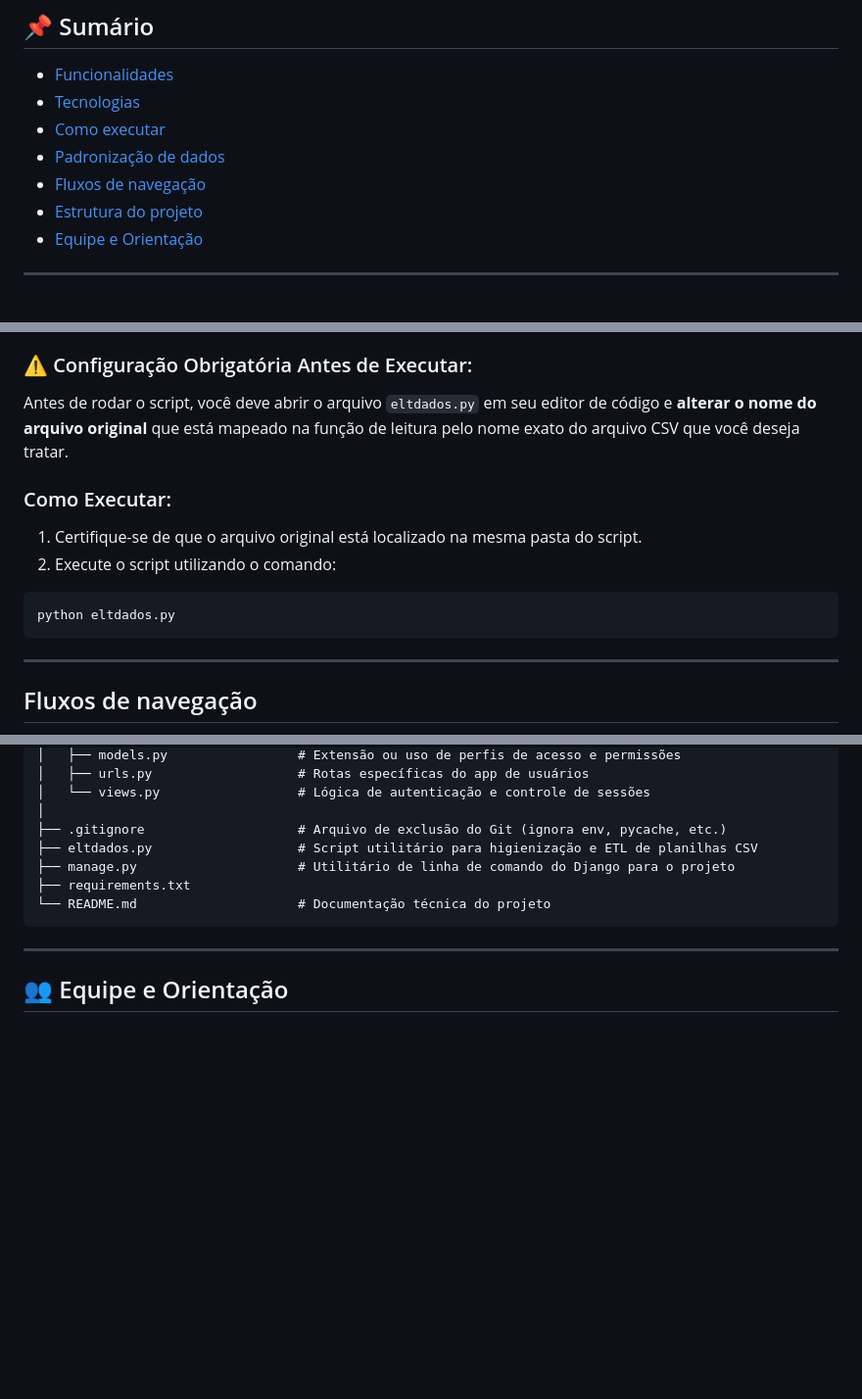
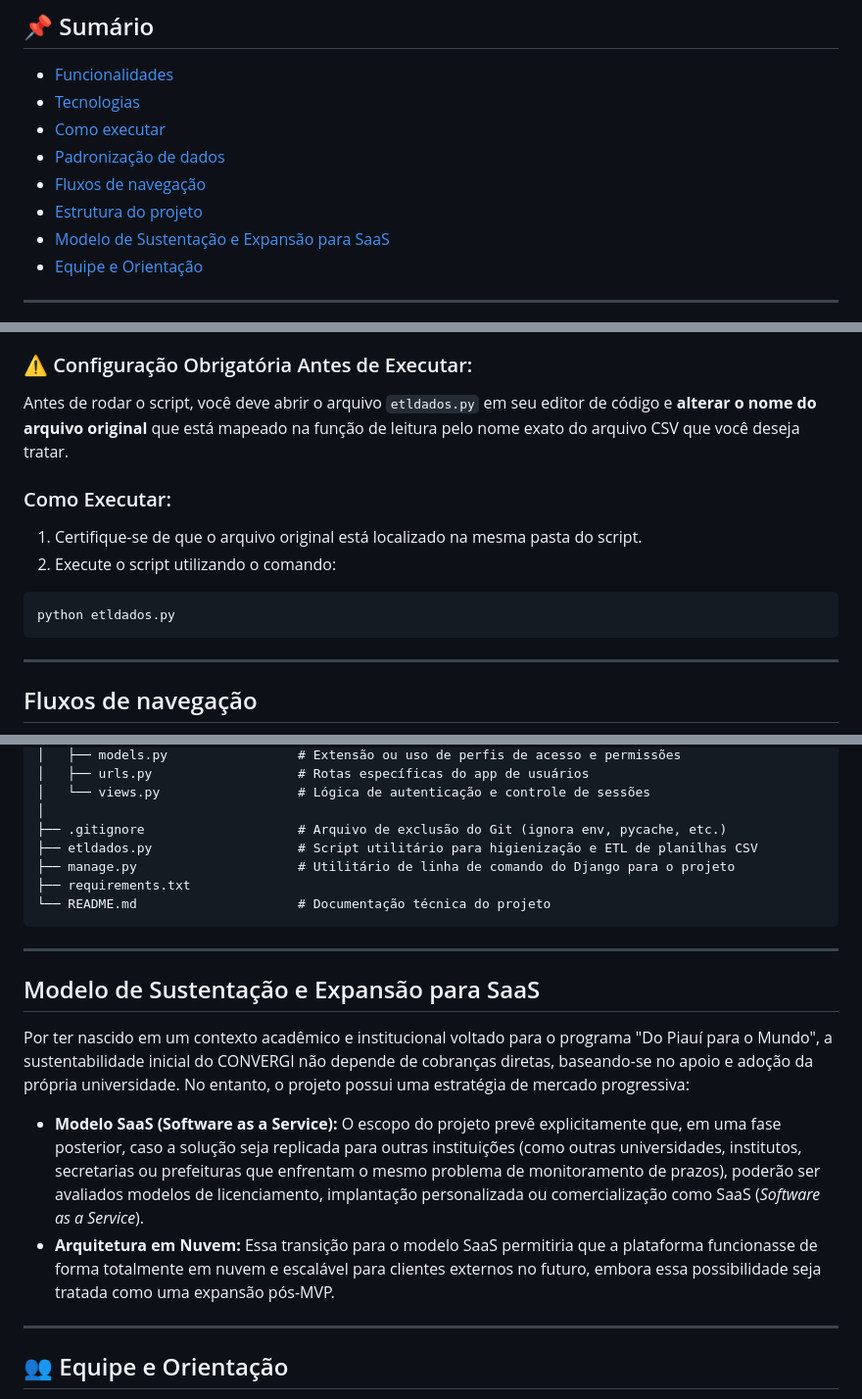
Before and after one commit to IsaacRaffs/CONVERGI, a Markdown page: README.md, 3 parts joined by grey strips. Shown at 98% size. GitHub-like rendering; blank space fills up the shorter version.

Commit message:
Update README with new section and file name corrections

````diff
--- a/README.md
+++ b/README.md
@@ -16,6 +16,7 @@ Diferente de sistemas oficiais de tramitação de processos, o CONVERGI atua com
 * [Padronização de dados](#padronização-de-dados)
 * [Fluxos de navegação](#fluxos-de-navegação)
 * [Estrutura do projeto](#estrutura-do-projeto)
+* [Modelo de Sustentação e Expansão para SaaS](#modelo-de-sustentação-e-expansão-para-saas)
 * [Equipe e Orientação](#-equipe-e-orientação)
 
 ---
@@ -123,14 +125,14 @@ O projeto conta com um script de automação chamado `etldados.py`. Ele serve pa
 * **Exportação:** Salva um novo arquivo CSV limpo e pronto para uso, utilizando codificação `utf-8-sig` para manter a compatibilidade de acentos no Excel.
 
 ### ⚠️ Configuração Obrigatória Antes de Executar:
-Antes de rodar o script, você deve abrir o arquivo `eltdados.py` em seu editor de código e **alterar o nome do arquivo original** que está mapeado na função de leitura pelo nome exato do arquivo CSV que você deseja tratar.
+Antes de rodar o script, você deve abrir o arquivo `etldados.py` em seu editor de código e **alterar o nome do arquivo original** que está mapeado na função de leitura pelo nome exato do arquivo CSV que você deseja tratar.
 
 ### Como Executar:
 
 1. Certifique-se de que o arquivo original está localizado na mesma pasta do script.
 2. Execute o script utilizando o comando:
 ```bash
-python eltdados.py
+python etldados.py
 ```
 
 ---
@@ -227,11 +229,20 @@ CONVERGI/
 │   └── views.py                  # Lógica de autenticação e controle de sessões
 │
 ├── .gitignore                    # Arquivo de exclusão do Git (ignora env, pycache, etc.)
-├── eltdados.py                   # Script utilitário para higienização e ETL de planilhas CSV
+├── etldados.py                   # Script utilitário para higienização e ETL de planilhas CSV
 ├── manage.py                     # Utilitário de linha de comando do Django para o projeto
 ├── requirements.txt
 └── README.md                     # Documentação técnica do projeto
 ```
+
+---
+
+## Modelo de Sustentação e Expansão para SaaS
+
+Por ter nascido em um contexto acadêmico e institucional voltado para o programa "Do Piauí para o Mundo", a sustentabilidade inicial do CONVERGI não depende de cobranças diretas, baseando-se no apoio e adoção da própria universidade. No entanto, o projeto possui uma estratégia de mercado progressiva:
+
+* **Modelo SaaS (Software as a Service):** O escopo do projeto prevê explicitamente que, em uma fase posterior, caso a solução seja replicada para outras instituições (como outras universidades, institutos, secretarias ou prefeituras que enfrentam o mesmo problema de monitoramento de prazos), poderão ser avaliados modelos de licenciamento, implantação personalizada ou comercialização como SaaS (*Software as a Service*).
+* **Arquitetura em Nuvem:** Essa transição para o modelo SaaS permitiria que a plataforma funcionasse de forma totalmente em nuvem e escalável para clientes externos no futuro, embora essa possibilidade seja tratada como uma expansão pós-MVP.
 
 ---
 
````
Also changed, not shown: other parts of README.md (+1 -0 lines).
